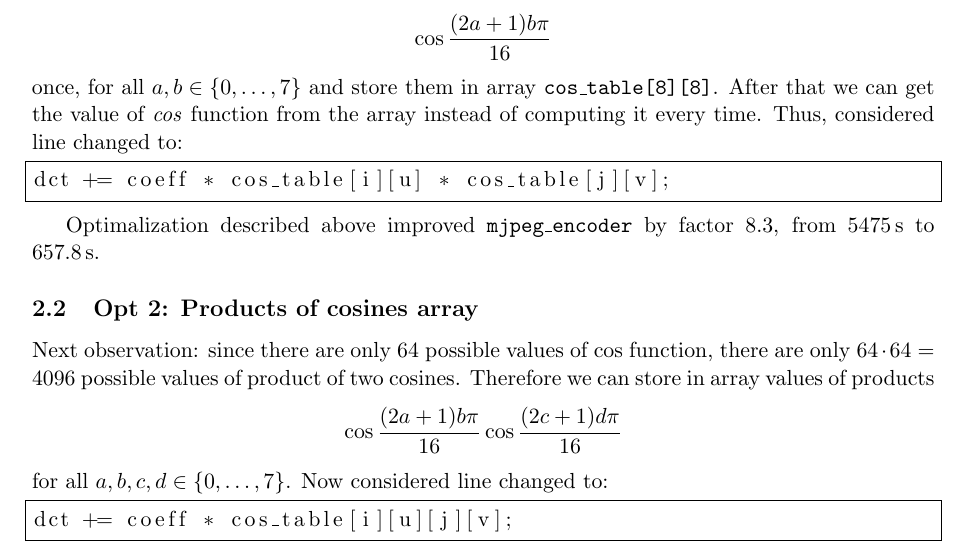
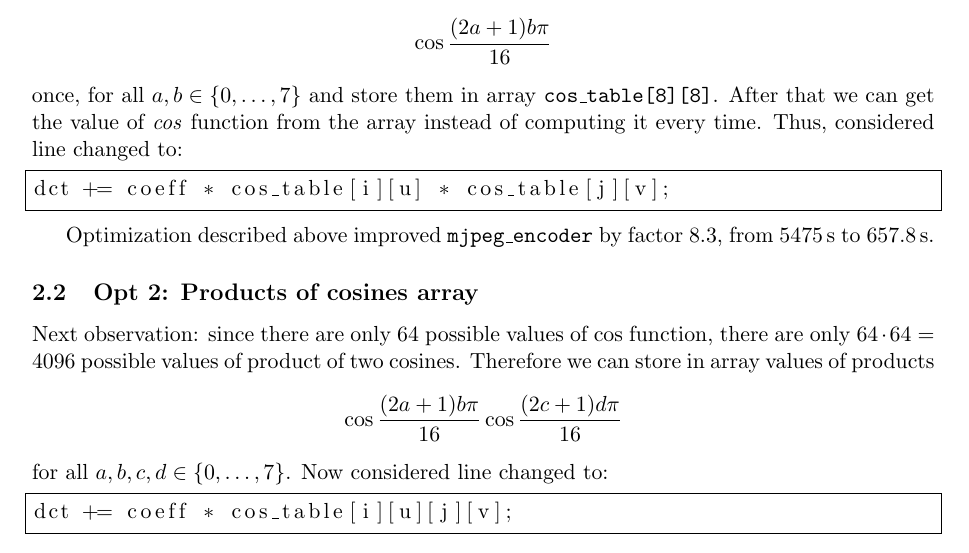
Before and after one commit to hetero/encoder1, a LaTeX document (report/report.tex): part of page 2 of 4, cut so that both start at the same text. Compiled offline with pdfLaTeX.

Commit message:
male poprawki raportu

```diff
--- a/report/report.tex
+++ b/report/report.tex
@@ -50,7 +50,7 @@ Thus, considered line changed to:
 dct += coeff * cos_table[i][u] * cos_table[j][v];
 \end{lstlisting}
 
-Optimalization described above improved \texttt{mjpeg\_encoder} by factor 8.3, from 5475\,s to 657.8\,s.
+Optimization described above improved \texttt{mjpeg\_encoder} by factor 8.3, from 5475\,s to 657.8\,s.
 
 \subsection{Opt 2: Products of cosines array}
 Next observation: since there are only 64 possible values of $\cos$ function,
```
